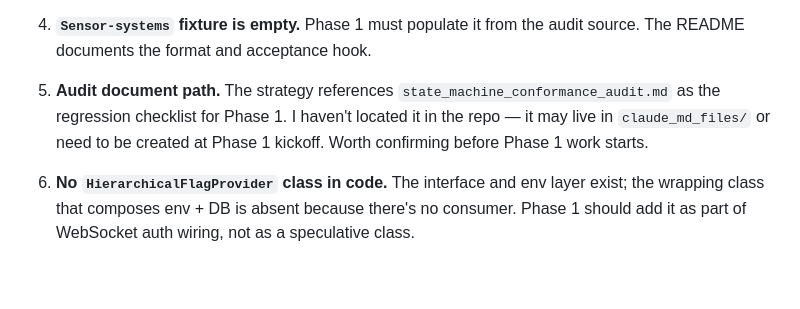
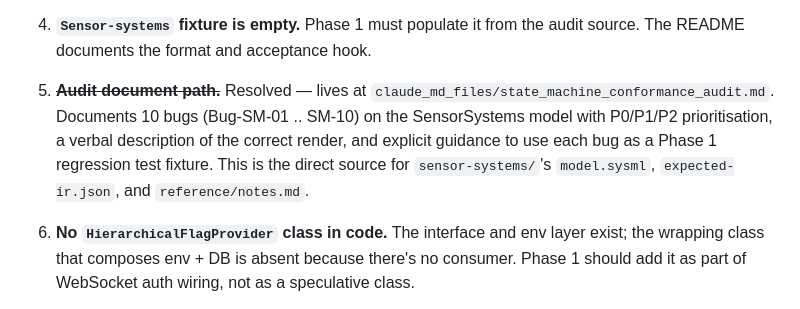
Before and after one commit to mhlscvk/mbse-tool, a Markdown page: docs/phase-0-final-report.md, the part around the change. Drawn GitHub-style; blank space fills up the shorter version.

Commit message:
Phase 0 docs: link state machine conformance audit (resolves final-report §D #5)
The audit lives at claude_md_files/state_machine_conformance_audit.md and
catalogues 10 bugs on the SensorSystems model with P0/P1/P2 priorities plus
a verbal description of the correct render. Final report's open-items list
crossed off accordingly; sensor-systems fixture README now points directly
at it so the Phase 1 reviewer has a one-click path to the regression
checklist.

```diff
--- a/docs/phase-0-final-report.md
+++ b/docs/phase-0-final-report.md
@@ -298,11 +298,14 @@ For each, Phase 1's PR generates `expected-ir.json` and
    the audit source. The README documents the format and acceptance
    hook.
 
-5. **Audit document path.** The strategy references
-   `state_machine_conformance_audit.md` as the regression checklist
-   for Phase 1. I haven't located it in the repo — it may live in
-   `claude_md_files/` or need to be created at Phase 1 kickoff.
-   Worth confirming before Phase 1 work starts.
+5. ~~**Audit document path.**~~ Resolved — lives at
+   `claude_md_files/state_machine_conformance_audit.md`. Documents 10
+   bugs (Bug-SM-01 .. SM-10) on the SensorSystems model with
+   P0/P1/P2 prioritisation, a verbal description of the correct
+   render, and explicit guidance to use each bug as a Phase 1
+   regression test fixture. This is the direct source for
+   `sensor-systems/`'s `model.sysml`, `expected-ir.json`, and
+   `reference/notes.md`.
 
 6. **No `HierarchicalFlagProvider` class in code.** The interface and
    env layer exist; the wrapping class that composes env + DB is
```
Also changed, not shown: 1 other file.
